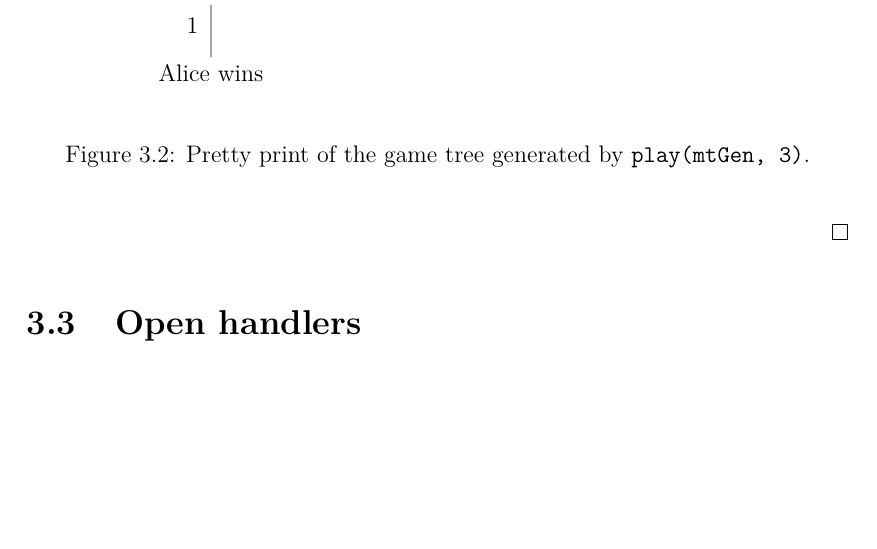
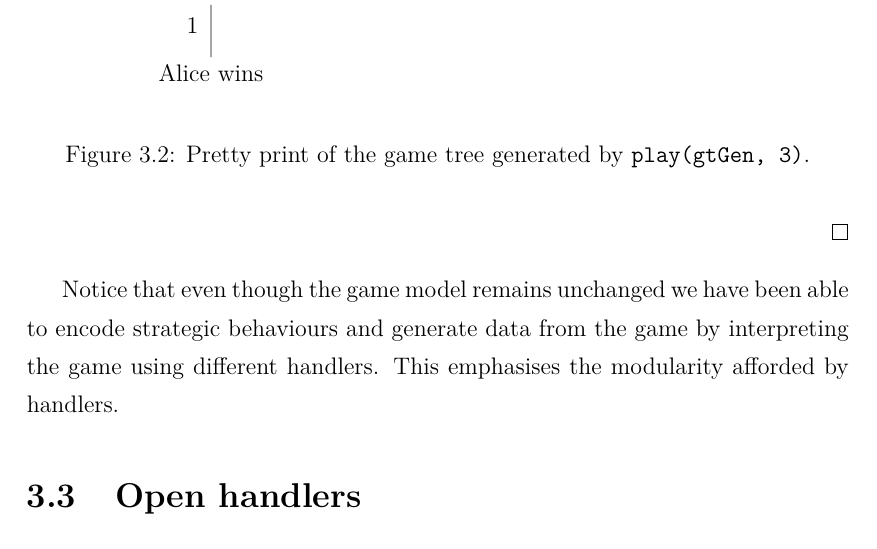
Before and after one commit to dhil/msc-dissertation, a LaTeX thesis (thesis/thesis.tex, which reads thesis/content/programming-with-handlers/closedhandlers.tex): part of page 39 of 71, cut so that both start at the same text, the shorter picture padded with empty space. Compiled offline with pdfLaTeX.

Commit message:
closed handlers reviewed

```diff
--- a/thesis/content/programming-with-handlers/closedhandlers.tex
+++ b/thesis/content/programming-with-handlers/closedhandlers.tex
@@ -423,6 +423,7 @@ level 2/.style={sibling distance=2cm}]
     };
 \end{tikzpicture}
 \end{center}
-\caption{Pretty print of the game tree generated by \code{play(mtGen, 3)}.}\label{fig:ex-nim-game-tree}
+\caption{Pretty print of the game tree generated by \code{play(gtGen, 3)}.}\label{fig:ex-nim-game-tree}
 \end{figure}
 \end{example}
+Notice that even though the game model remains unchanged we have been able to encode strategic behaviours and generate data from the game by interpreting the game using different handlers. This emphasises the modularity afforded by handlers.
```
Also changed, not shown: thesis/thesis.pdf.
